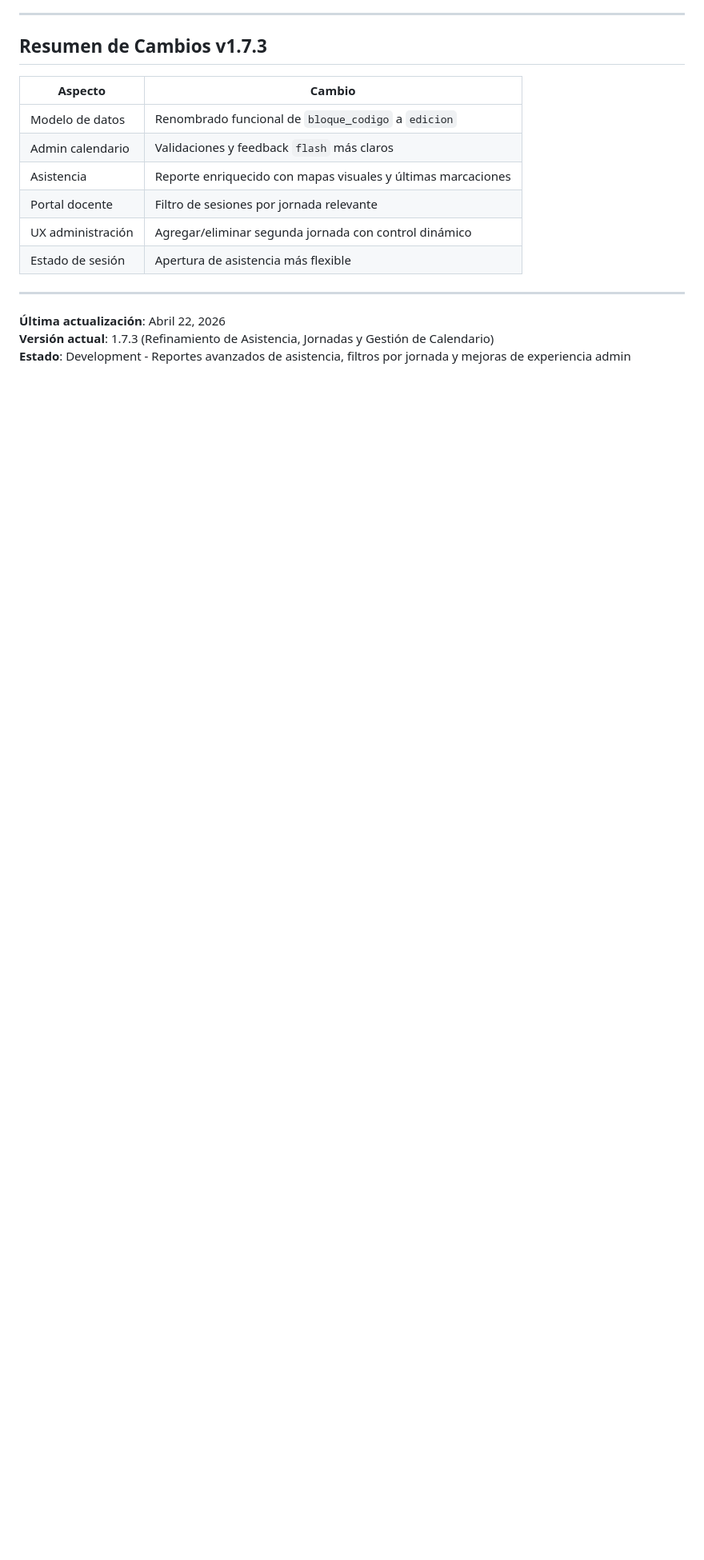
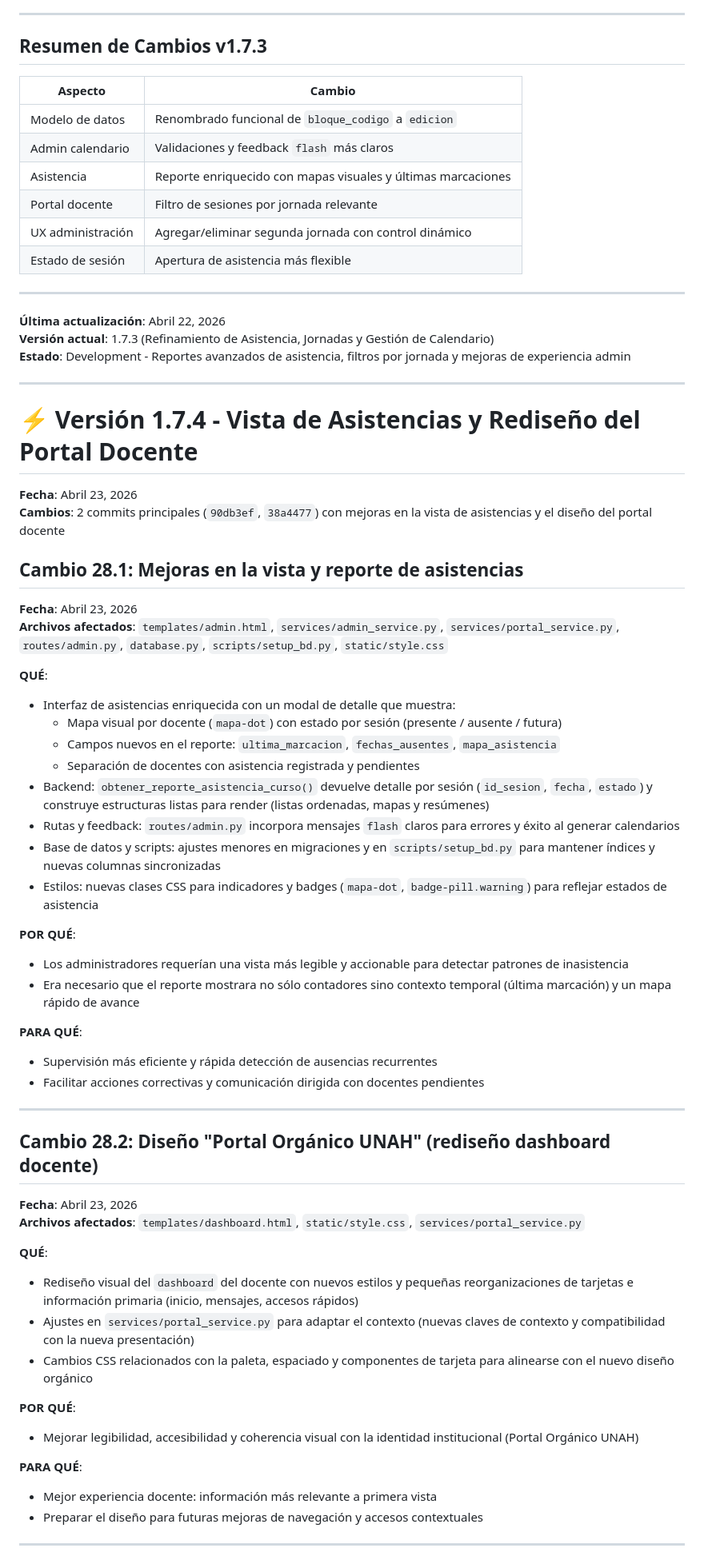
Before and after one commit to IpsdGit/Sistema-Matricula-IPSD, a Markdown page: docs/HISTORIAL_CAMBIOS.md, the part around one of its changes. Shown at 80% size. Rendered like a GitHub page; blank space fills up the shorter version.

Commit message:
Adición de descripción al historial de cambios

```diff
--- a/docs/HISTORIAL_CAMBIOS.md
+++ b/docs/HISTORIAL_CAMBIOS.md
@@ -3622,3 +3622,53 @@ Inicio: Lunes, 22 de Abril de 2026
 **Última actualización**: Abril 22, 2026
 **Versión actual**: 1.7.3 (Refinamiento de Asistencia, Jornadas y Gestión de Calendario)
 **Estado**: Development - Reportes avanzados de asistencia, filtros por jornada y mejoras de experiencia admin
+
+---
+
+# ⚡ Versión 1.7.4 - Vista de Asistencias y Rediseño del Portal Docente
+
+**Fecha**: Abril 23, 2026
+**Cambios**: 2 commits principales (`90db3ef`, `38a4477`) con mejoras en la vista de asistencias y el diseño del portal docente
+
+## Cambio 28.1: Mejoras en la vista y reporte de asistencias
+**Fecha**: Abril 23, 2026
+**Archivos afectados**: `templates/admin.html`, `services/admin_service.py`, `services/portal_service.py`, `routes/admin.py`, `database.py`, `scripts/setup_bd.py`, `static/style.css`
+
+**QUÉ**:
+- Interfaz de asistencias enriquecida con un modal de detalle que muestra:
+  - Mapa visual por docente (`mapa-dot`) con estado por sesión (presente / ausente / futura)
+  - Campos nuevos en el reporte: `ultima_marcacion`, `fechas_ausentes`, `mapa_asistencia`
+  - Separación de docentes con asistencia registrada y pendientes
+- Backend: `obtener_reporte_asistencia_curso()` devuelve detalle por sesión (`id_sesion`, `fecha`, `estado`) y construye estructuras listas para render (listas ordenadas, mapas y resúmenes)
+- Rutas y feedback: `routes/admin.py` incorpora mensajes `flash` claros para errores y éxito al generar calendarios
+- Base de datos y scripts: ajustes menores en migraciones y en `scripts/setup_bd.py` para mantener índices y nuevas columnas sincronizadas
+- Estilos: nuevas clases CSS para indicadores y badges (`mapa-dot`, `badge-pill.warning`) para reflejar estados de asistencia
+
+**POR QUÉ**:
+- Los administradores requerían una vista más legible y accionable para detectar patrones de inasistencia
+- Era necesario que el reporte mostrara no sólo contadores sino contexto temporal (última marcación) y un mapa rápido de avance
+
+**PARA QUÉ**:
+- Supervisión más eficiente y rápida detección de ausencias recurrentes
+- Facilitar acciones correctivas y comunicación dirigida con docentes pendientes
+
+---
+
+## Cambio 28.2: Diseño "Portal Orgánico UNAH" (rediseño dashboard docente)
+**Fecha**: Abril 23, 2026
+**Archivos afectados**: `templates/dashboard.html`, `static/style.css`, `services/portal_service.py`
+
+**QUÉ**:
+- Rediseño visual del `dashboard` del docente con nuevos estilos y pequeñas reorganizaciones de tarjetas e información primaria (inicio, mensajes, accesos rápidos)
+- Ajustes en `services/portal_service.py` para adaptar el contexto (nuevas claves de contexto y compatibilidad con la nueva presentación)
+- Cambios CSS relacionados con la paleta, espaciado y componentes de tarjeta para alinearse con el nuevo diseño orgánico
+
+**POR QUÉ**:
+- Mejorar legibilidad, accesibilidad y coherencia visual con la identidad institucional (Portal Orgánico UNAH)
+
+**PARA QUÉ**:
+- Mejor experiencia docente: información más relevante a primera vista
+- Preparar el diseño para futuras mejoras de navegación y accesos contextuales
+
+---
+
```
Also changed, not shown: other parts of docs/HISTORIAL_CAMBIOS.md (+15 -0 lines).
